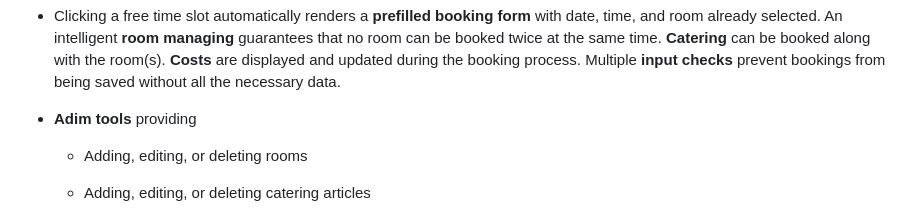
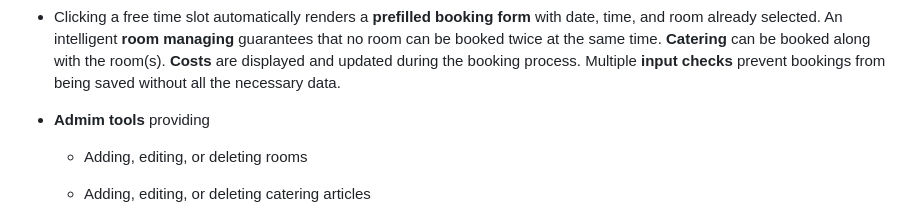
Before and after one commit to fab-log/bookit, a Markdown page: README.md, the part around one of its changes. Drawn GitHub-style.

```diff
--- a/README.md
+++ b/README.md
@@ -22,7 +22,7 @@ Room booking tool for conferences or education including catering options
   **Costs** are displayed and updated during the booking process.
   Multiple **input checks** prevent bookings from being saved without all the necessary data.
 
-- **Adim tools** providing
+- **Admim tools** providing
 
   - Adding, editing, or deleting rooms
 
```
Also changed, not shown: other parts of README.md (+1 -1 lines).
